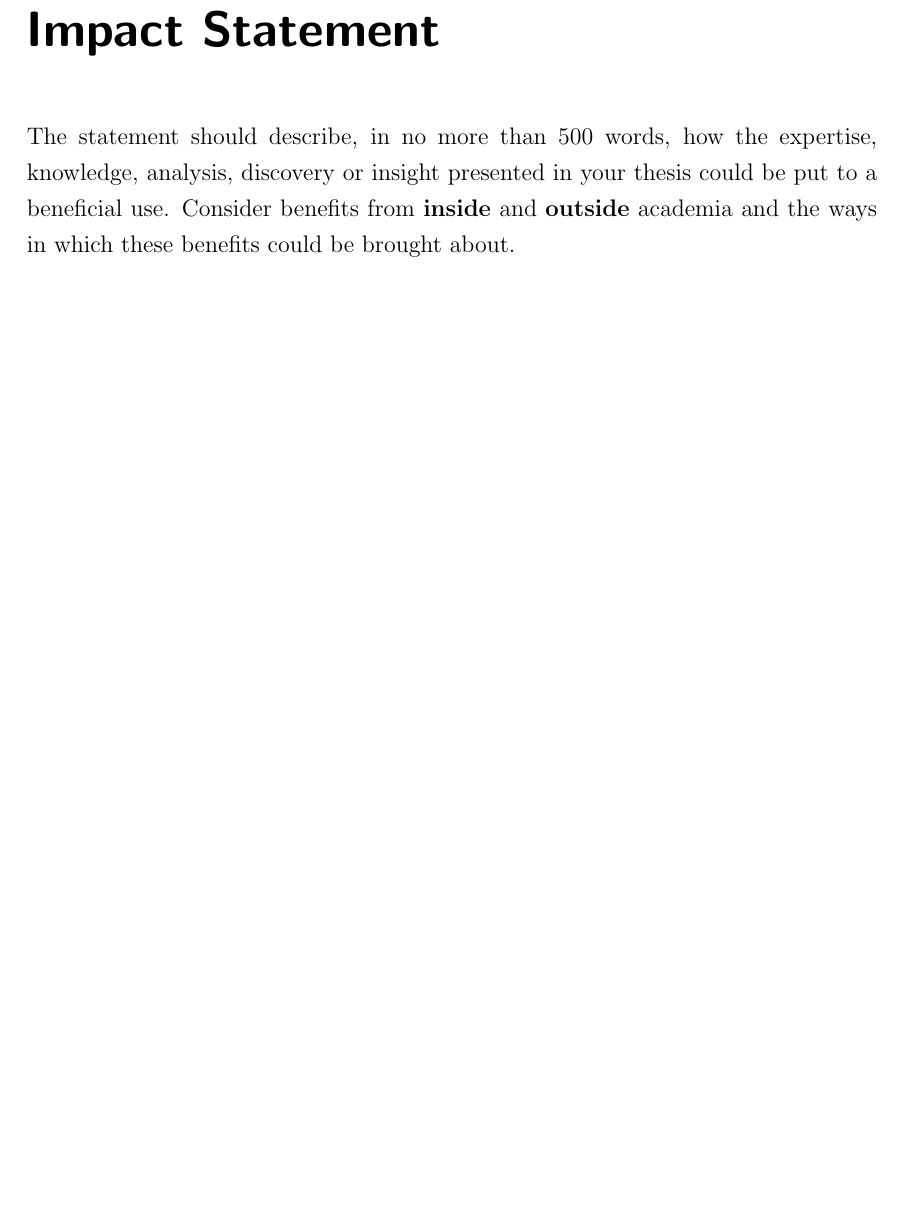
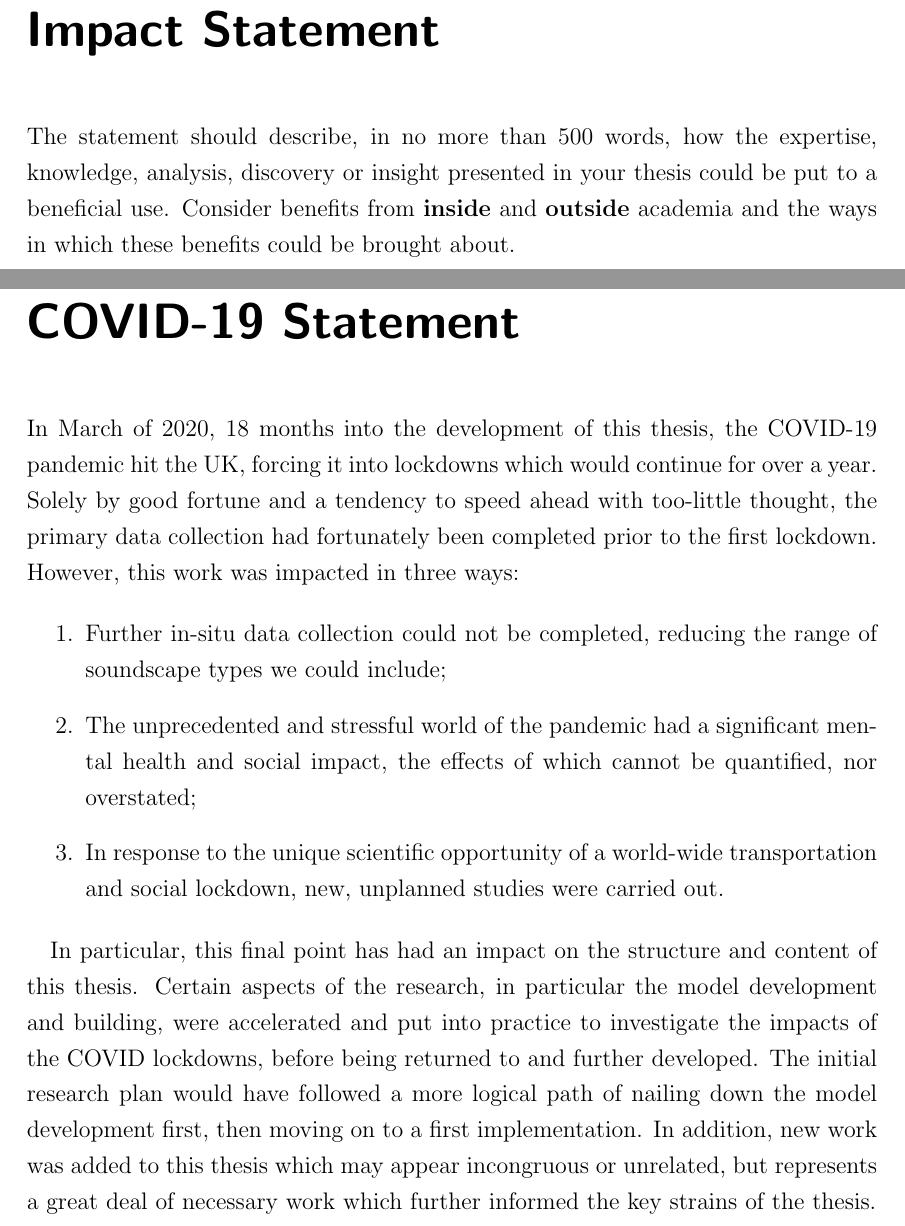
Before and after one commit to MitchellAcoustics/Thesis, a LaTeX thesis (main.tex): part of page 7 of 50 before the commit and two parts of pages 7 and 9 of 52 after it, the two joined at a grey line, cut so that both start at the same text, the shorter picture padded with empty space. Compiled offline with pdfLaTeX.

Commit message:
COVID statement

```diff
--- a/main.tex
+++ b/main.tex
@@ -78,6 +78,18 @@ I, Andrew Mitchell, confirm that the work presented in this thesis is my own. Wh
 % The abstract should be followed by an impact statement consisting of no more than 500 words.
 The statement should describe, in no more than 500 words, how the expertise, knowledge, analysis, discovery or insight presented in your thesis could be put to a beneficial use. Consider benefits from \textbf{inside} and \textbf{outside} academia and the ways in which these benefits could be brought about.
 
+\chapter*{COVID-19 Statement}
+
+In March of 2020, 18 months into the development of this thesis, the COVID-19 pandemic hit the UK, forcing it into lockdowns which would continue for over a year. Solely by good fortune and a tendency to speed ahead with too-little thought, the primary data collection had fortunately been completed prior to the first lockdown. However, this work was impacted in three ways:
+
+\begin{enumerate}
+    \item Further in-situ data collection could not be completed, reducing the range of soundscape types we could include;
+    \item The unprecedented and stressful world of the pandemic had a significant mental health and social impact, the effects of which cannot be quantified, nor overstated;
+    \item In response to the unique scientific opportunity of a world-wide transportation and social lockdown, new, unplanned studies were carried out.
+\end{enumerate}
+
+In particular, this final point has had an impact on the structure and content of this thesis. Certain aspects of the research, in particular the model development and building, were accelerated and put into practice to investigate the impacts of the COVID lockdowns, before being returned to and further developed. The initial research plan would have followed a more logical path of nailing down the model development first, then moving on to a first implementation. In addition, new work was added to this thesis which may appear incongruous or unrelated, but represents a great deal of necessary work which further informed the key strains of the thesis.
+
 \chapter*{Acknowledgements}
 This research was funded by the European Research Council.
 
```
